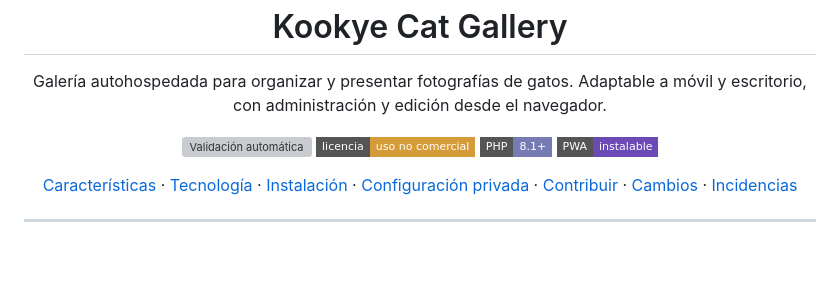
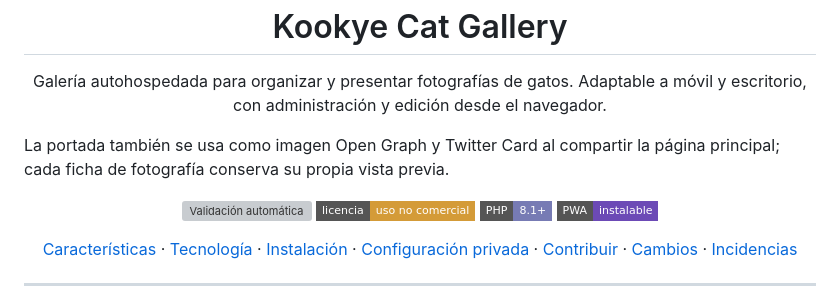
Before and after one commit to DavidJLlanes/KookyeCatGallery, a Markdown page: README.md, the part around the change. Rendered like a GitHub page; badges without logos; blank space fills up the shorter version; grey boxes are pictures that could not be loaded.

Commit message:
Documentar la vista previa social de la portada

```diff
--- a/README.md
+++ b/README.md
@@ -8,6 +8,8 @@
   Galería autohospedada para organizar y presentar fotografías de gatos.
   Adaptable a móvil y escritorio, con administración y edición desde el navegador.
 </p>
+
+La portada también se usa como imagen Open Graph y Twitter Card al compartir la página principal; cada ficha de fotografía conserva su propia vista previa.
 
 <p align="center">
   <a href="https://github.com/DavidJLlanes/KookyeCatGallery/actions/workflows/validate.yml"><img alt="Validación automática" src="https://github.com/DavidJLlanes/KookyeCatGallery/actions/workflows/validate.yml/badge.svg?branch=main"></a>
```
